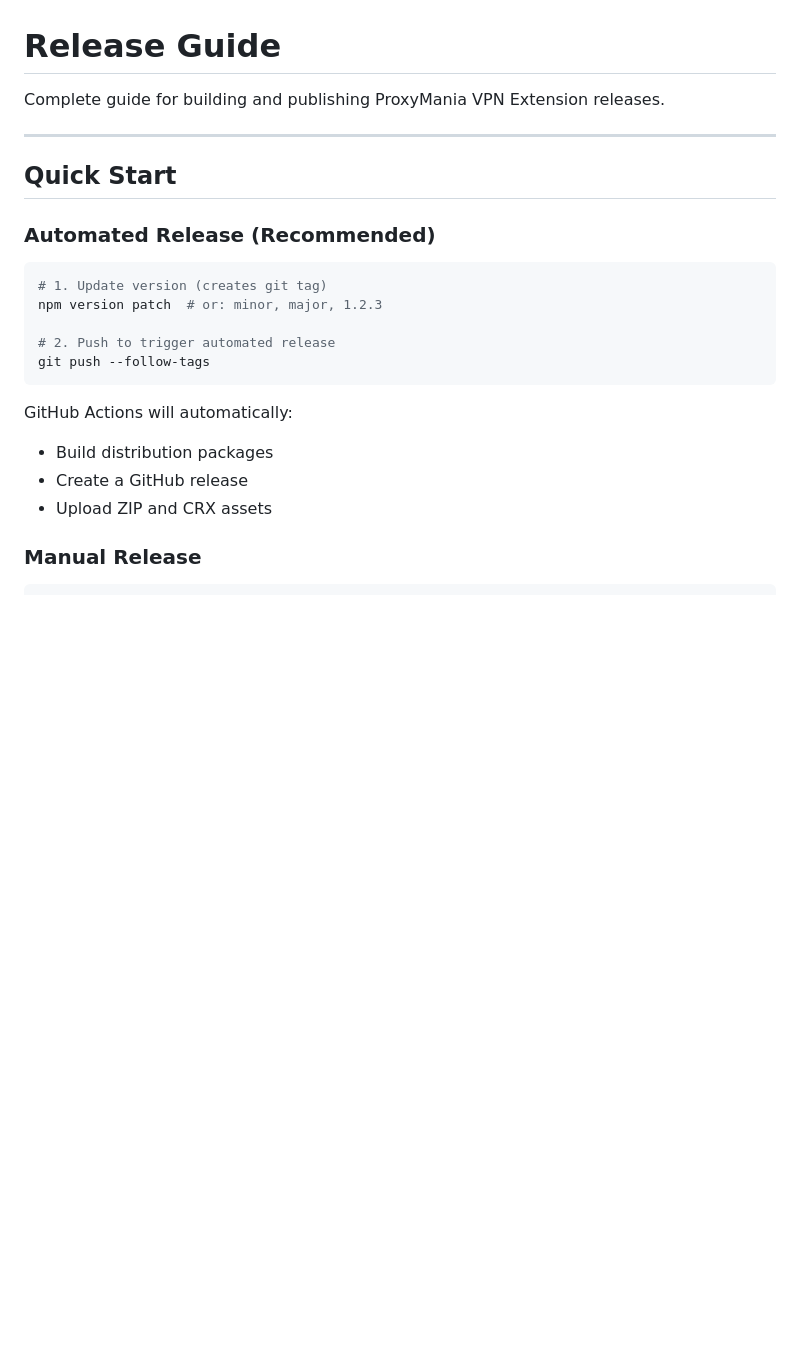
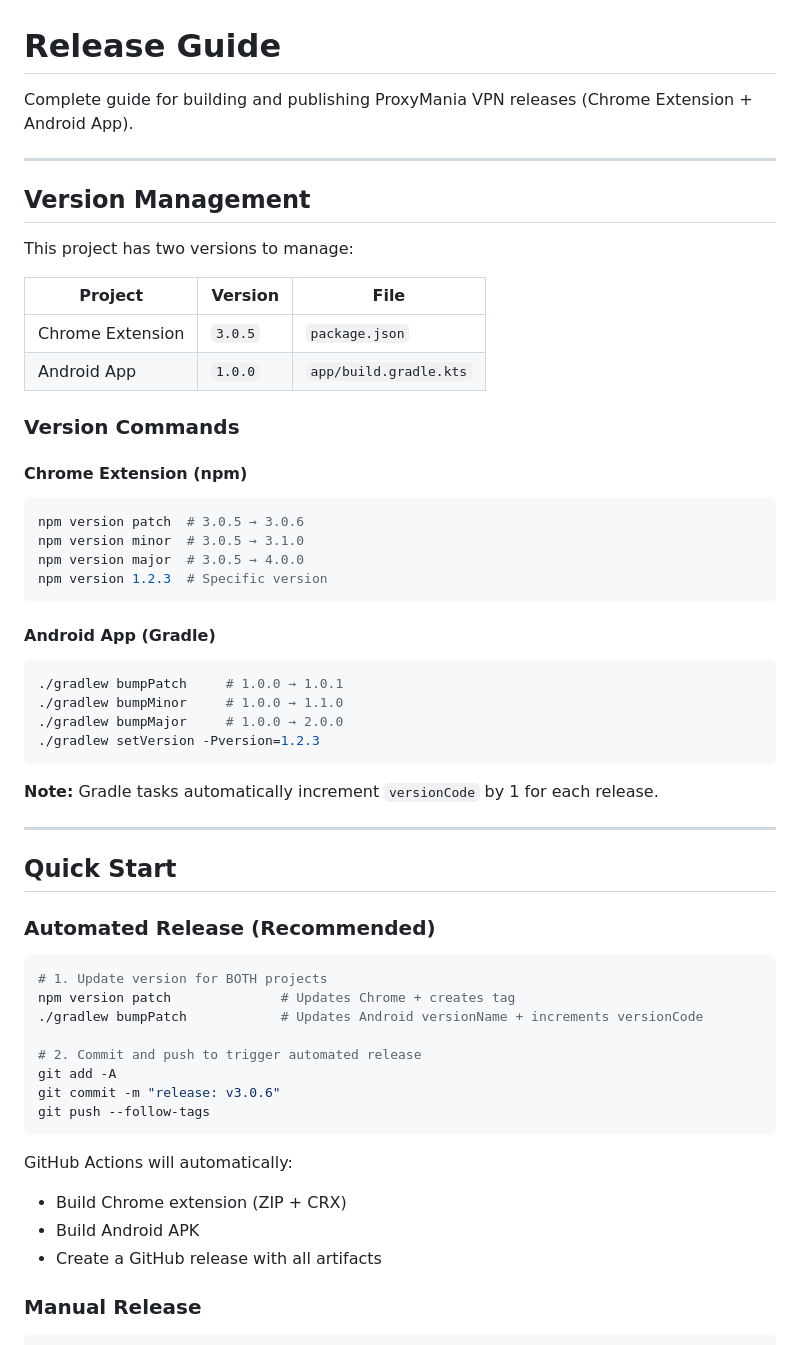
Before and after one commit to drbye78/paxan, a Markdown page: RELEASE_GUIDE.md, the part around one of its changes. GitHub-like rendering; blank space fills up the shorter version.

````diff
--- a/RELEASE_GUIDE.md
+++ b/RELEASE_GUIDE.md
@@ -1,6 +1,37 @@
 # Release Guide
 
-Complete guide for building and publishing ProxyMania VPN Extension releases.
+Complete guide for building and publishing ProxyMania VPN releases (Chrome Extension + Android App).
+
+---
+
+## Version Management
+
+This project has two versions to manage:
+
+| Project | Version | File |
+|---------|---------|------|
+| Chrome Extension | `3.0.5` | `package.json` |
+| Android App | `1.0.0` | `app/build.gradle.kts` |
+
+### Version Commands
+
+#### Chrome Extension (npm)
+```bash
+npm version patch  # 3.0.5 → 3.0.6
+npm version minor  # 3.0.5 → 3.1.0
+npm version major  # 3.0.5 → 4.0.0
+npm version 1.2.3  # Specific version
+```
+
+#### Android App (Gradle)
+```bash
+./gradlew bumpPatch     # 1.0.0 → 1.0.1
+./gradlew bumpMinor     # 1.0.0 → 1.1.0
+./gradlew bumpMajor     # 1.0.0 → 2.0.0
+./gradlew setVersion -Pversion=1.2.3
+```
+
+**Note:** Gradle tasks automatically increment `versionCode` by 1 for each release.
 
 ---
 
@@ -9,17 +40,20 @@ Complete guide for building and publishing ProxyMania VPN Extension releases.
 ### Automated Release (Recommended)
 
 ```bash
-# 1. Update version (creates git tag)
-npm version patch  # or: minor, major, 1.2.3
+# 1. Update version for BOTH projects
+npm version patch              # Updates Chrome + creates tag
+./gradlew bumpPatch            # Updates Android versionName + increments versionCode
 
-# 2. Push to trigger automated release
+# 2. Commit and push to trigger automated release
+git add -A
+git commit -m "release: v3.0.6"
 git push --follow-tags
 ```
 
 GitHub Actions will automatically:
-- Build distribution packages
-- Create a GitHub release
-- Upload ZIP and CRX assets
+- Build Chrome extension (ZIP + CRX)
+- Build Android APK
+- Create a GitHub release with all artifacts
 
 ### Manual Release
 
````
Also changed, not shown: other parts of RELEASE_GUIDE.md (+27 -21 lines).
